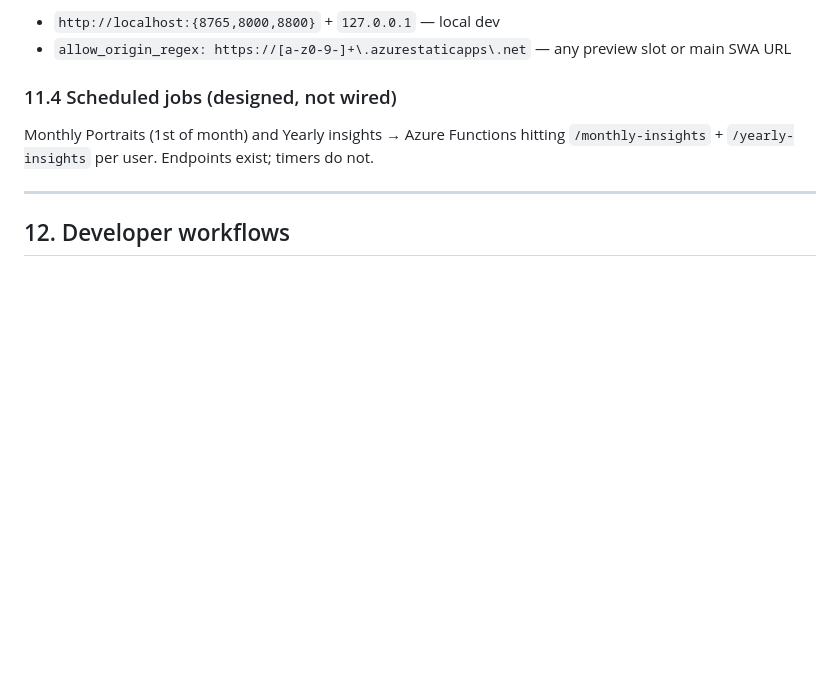
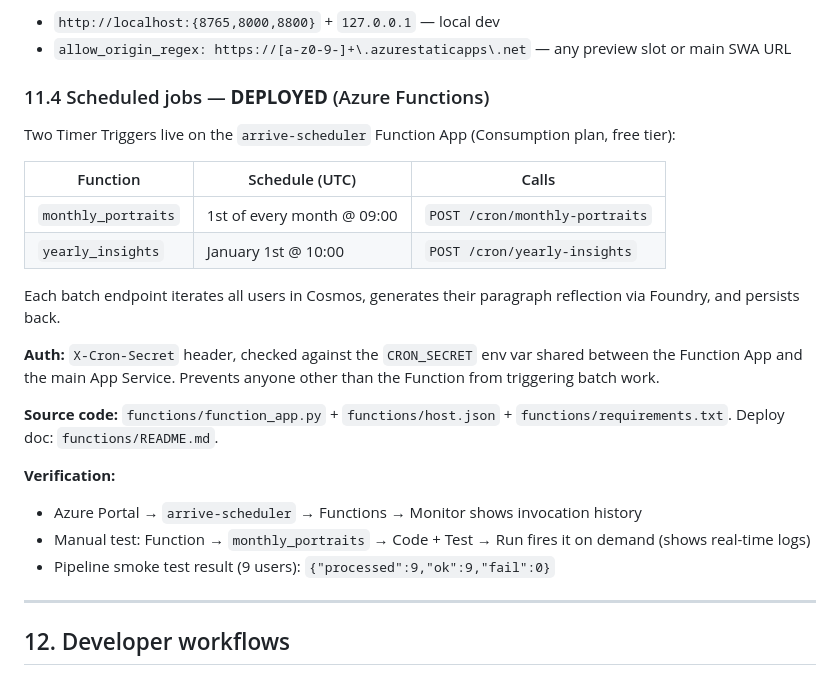
Before and after one commit to anitohlm/Arrive, a Markdown page: TECHNICAL_DOCUMENTATION.md, the part around the change. GitHub-like rendering; blank space fills up the shorter version.

Commit message:
docs: scheduled jobs marked DEPLOYED — Azure Functions are live
Previously 'designed, not wired'. Now:
- arrive-scheduler Function App deployed with 2 Timer Triggers
- monthly_portraits (1st of month @ 09:00 UTC)
- yearly_insights (Jan 1st @ 10:00 UTC)
- /cron/* batch endpoints protected by X-Cron-Secret header
- Pipeline verified end-to-end: 9 users processed, 9 ok, 0 fail

```diff
--- a/TECHNICAL_DOCUMENTATION.md
+++ b/TECHNICAL_DOCUMENTATION.md
@@ -406,9 +406,25 @@ Arrive is deployed on a fully-free Azure footprint. See §4 for the live URLs an
 - `http://localhost:{8765,8000,8800}` + `127.0.0.1` — local dev
 - `allow_origin_regex: https://[a-z0-9-]+\.azurestaticapps\.net` — any preview slot or main SWA URL
 
-### 11.4 Scheduled jobs (designed, not wired)
+### 11.4 Scheduled jobs — **DEPLOYED** (Azure Functions)
 
-Monthly Portraits (1st of month) and Yearly insights → Azure Functions hitting `/monthly-insights` + `/yearly-insights` per user. Endpoints exist; timers do not.
+Two Timer Triggers live on the `arrive-scheduler` Function App (Consumption plan, free tier):
+
+| Function | Schedule (UTC) | Calls |
+|---|---|---|
+| `monthly_portraits` | 1st of every month @ 09:00 | `POST /cron/monthly-portraits` |
+| `yearly_insights` | January 1st @ 10:00 | `POST /cron/yearly-insights` |
+
+Each batch endpoint iterates all users in Cosmos, generates their paragraph reflection via Foundry, and persists back.
+
+**Auth:** `X-Cron-Secret` header, checked against the `CRON_SECRET` env var shared between the Function App and the main App Service. Prevents anyone other than the Function from triggering batch work.
+
+**Source code:** `functions/function_app.py` + `functions/host.json` + `functions/requirements.txt`. Deploy doc: `functions/README.md`.
+
+**Verification:**
+- Azure Portal → `arrive-scheduler` → Functions → Monitor shows invocation history
+- Manual test: Function → `monthly_portraits` → Code + Test → Run fires it on demand (shows real-time logs)
+- Pipeline smoke test result (9 users): `{"processed":9,"ok":9,"fail":0}`
 
 ---
 
```
